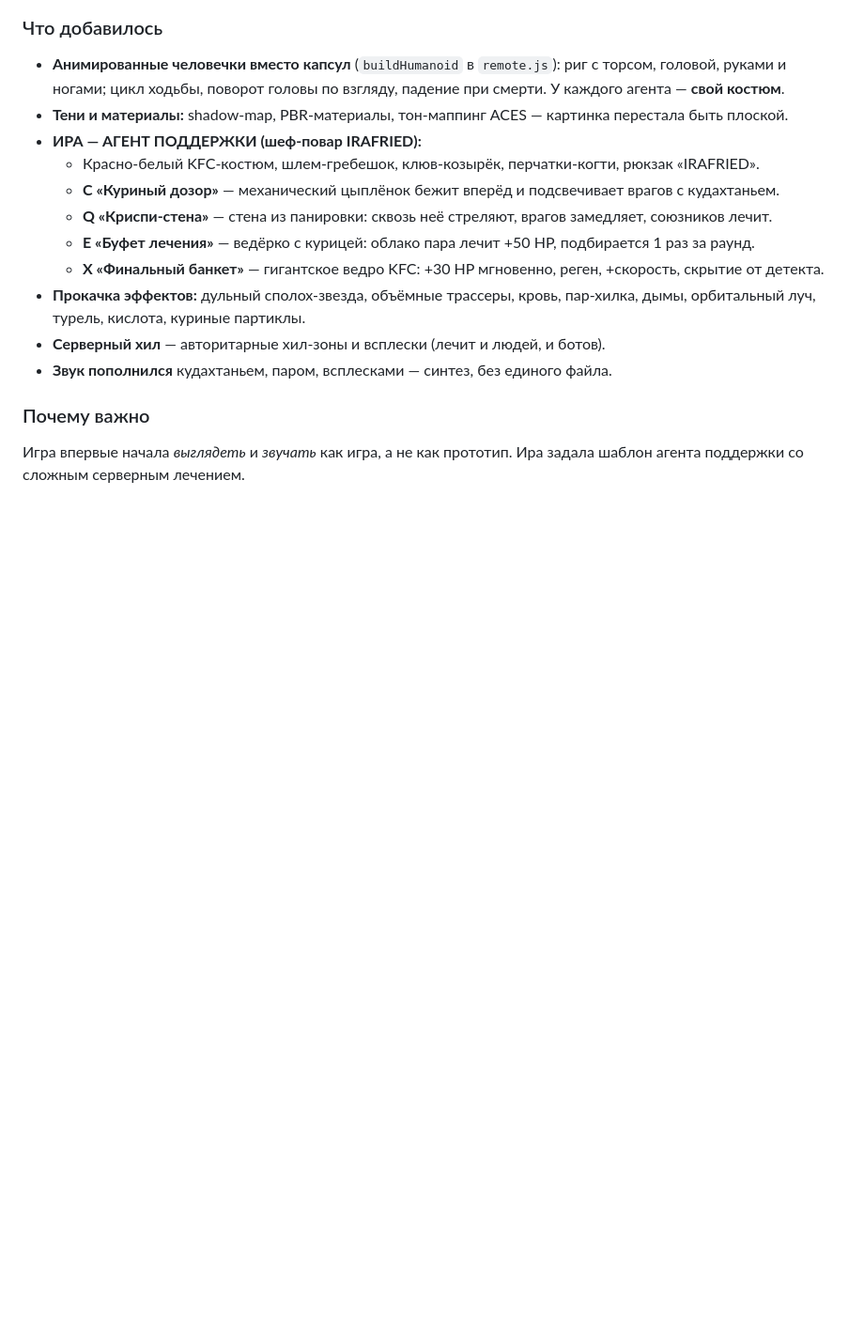
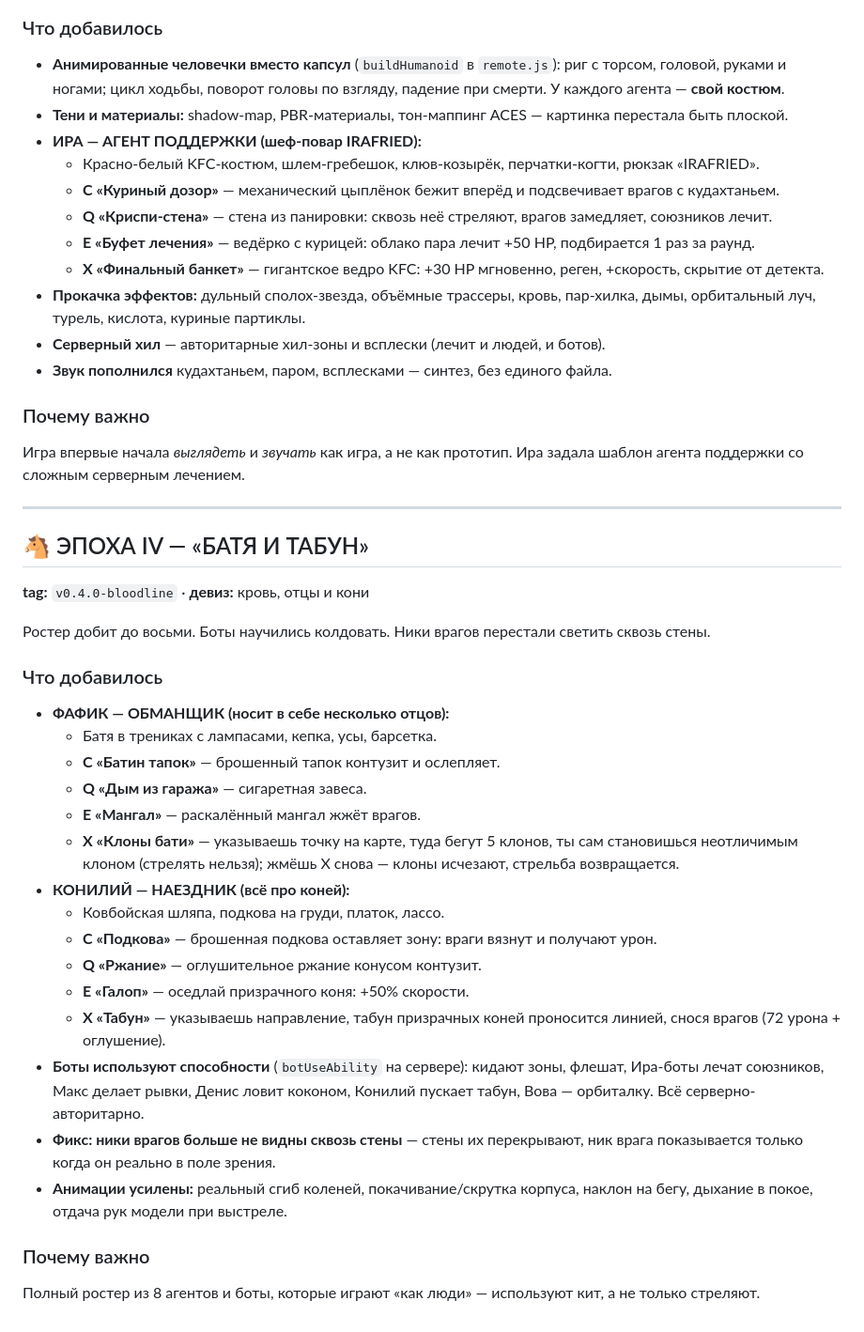
Before and after one commit to trutnevde/valorant-lan, a Markdown page: VERSIONS.md, the part around the change. Shown at 94% size. GitHub-like rendering; blank space fills up the shorter version.

Commit message:
Эпоха IV — «БАТЯ И ТАБУН»: Фафик, Конилий, боты-скиллы
Два новых агента: Фафик (батя, ульта — 5 клонов + сам клон) и Конилий (кони:
подкова, ржание, галоп, ульта «Табун»). Боты используют способности (botUseAbility).
Фикс: ники врагов больше не видны сквозь стены. Усиленные анимации.

Co-Authored-By: Claude Opus 4.8 <noreply@anthropic.com>

```diff
--- a/VERSIONS.md
+++ b/VERSIONS.md
@@ -97,3 +97,36 @@ git show v0.1.0-pervaya-krov
 ### Почему важно
 Игра впервые начала *выглядеть* и *звучать* как игра, а не как прототип. Ира задала
 шаблон агента поддержки со сложным серверным лечением.
+
+---
+
+## 🐴 ЭПОХА IV — «БАТЯ И ТАБУН»
+**tag:** `v0.4.0-bloodline` · **девиз:** кровь, отцы и кони
+
+Ростер добит до восьми. Боты научились колдовать. Ники врагов перестали светить сквозь стены.
+
+### Что добавилось
+- **ФАФИК — ОБМАНЩИК (носит в себе несколько отцов):**
+  - Батя в трениках с лампасами, кепка, усы, барсетка.
+  - **C «Батин тапок»** — брошенный тапок контузит и ослепляет.
+  - **Q «Дым из гаража»** — сигаретная завеса.
+  - **E «Мангал»** — раскалённый мангал жжёт врагов.
+  - **X «Клоны бати»** — указываешь точку на карте, туда бегут 5 клонов, ты сам становишься
+    неотличимым клоном (стрелять нельзя); жмёшь X снова — клоны исчезают, стрельба возвращается.
+- **КОНИЛИЙ — НАЕЗДНИК (всё про коней):**
+  - Ковбойская шляпа, подкова на груди, платок, лассо.
+  - **C «Подкова»** — брошенная подкова оставляет зону: враги вязнут и получают урон.
+  - **Q «Ржание»** — оглушительное ржание конусом контузит.
+  - **E «Галоп»** — оседлай призрачного коня: +50% скорости.
+  - **X «Табун»** — указываешь направление, табун призрачных коней проносится линией,
+    снося врагов (72 урона + оглушение).
+- **Боты используют способности** (`botUseAbility` на сервере): кидают зоны, флешат,
+  Ира-боты лечат союзников, Макс делает рывки, Денис ловит коконом, Конилий пускает табун,
+  Вова — орбиталку. Всё серверно-авторитарно.
+- **Фикс: ники врагов больше не видны сквозь стены** — стены их перекрывают, ник врага
+  показывается только когда он реально в поле зрения.
+- **Анимации усилены:** реальный сгиб коленей, покачивание/скрутка корпуса, наклон на бегу,
+  дыхание в покое, отдача рук модели при выстреле.
+
+### Почему важно
+Полный ростер из 8 агентов и боты, которые играют «как люди» — используют кит, а не только стреляют.
```
